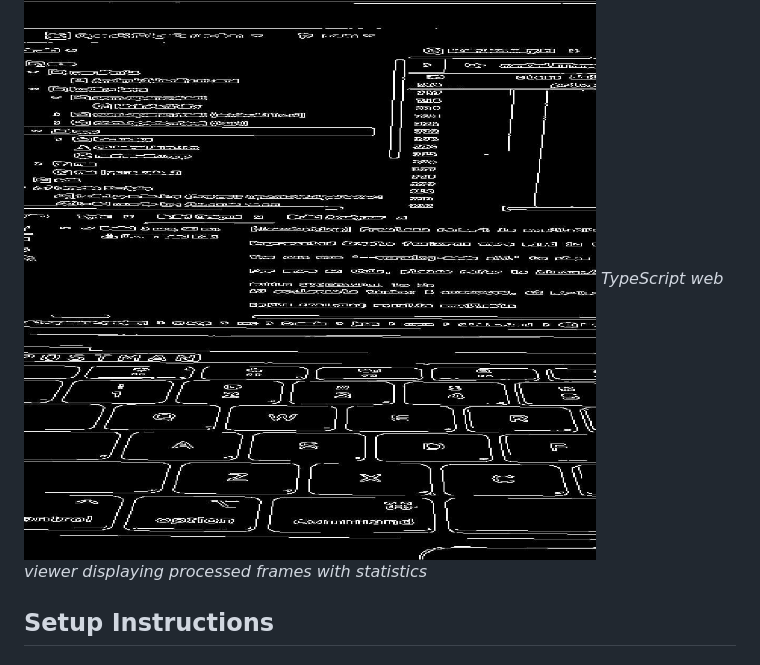
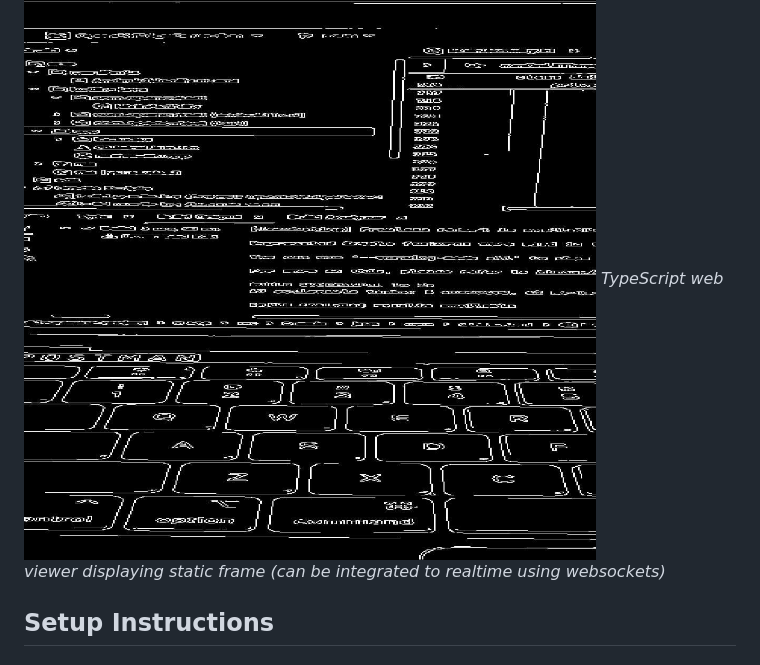
Before and after one commit to jatinkushwaha14/Flam_assignment, a Markdown page: README.md, the part around the change. Rendered like a GitHub page.

```diff
--- a/README.md
+++ b/README.md
@@ -35,7 +35,7 @@ Real-time edge detection application using Android Camera2 API, OpenCV C++ proce
 
 ### Web Viewer Interface
 ![Web Viewer](screenshots/frame.jpeg)
-*TypeScript web viewer displaying processed frames with statistics*
+*TypeScript web viewer displaying static frame (can be integrated to realtime using websockets)*
 
 
 ## Setup Instructions
```
Also changed, not shown: screenshots/webviewer.jpeg (deleted), screenshots/webviewer.png (added).
